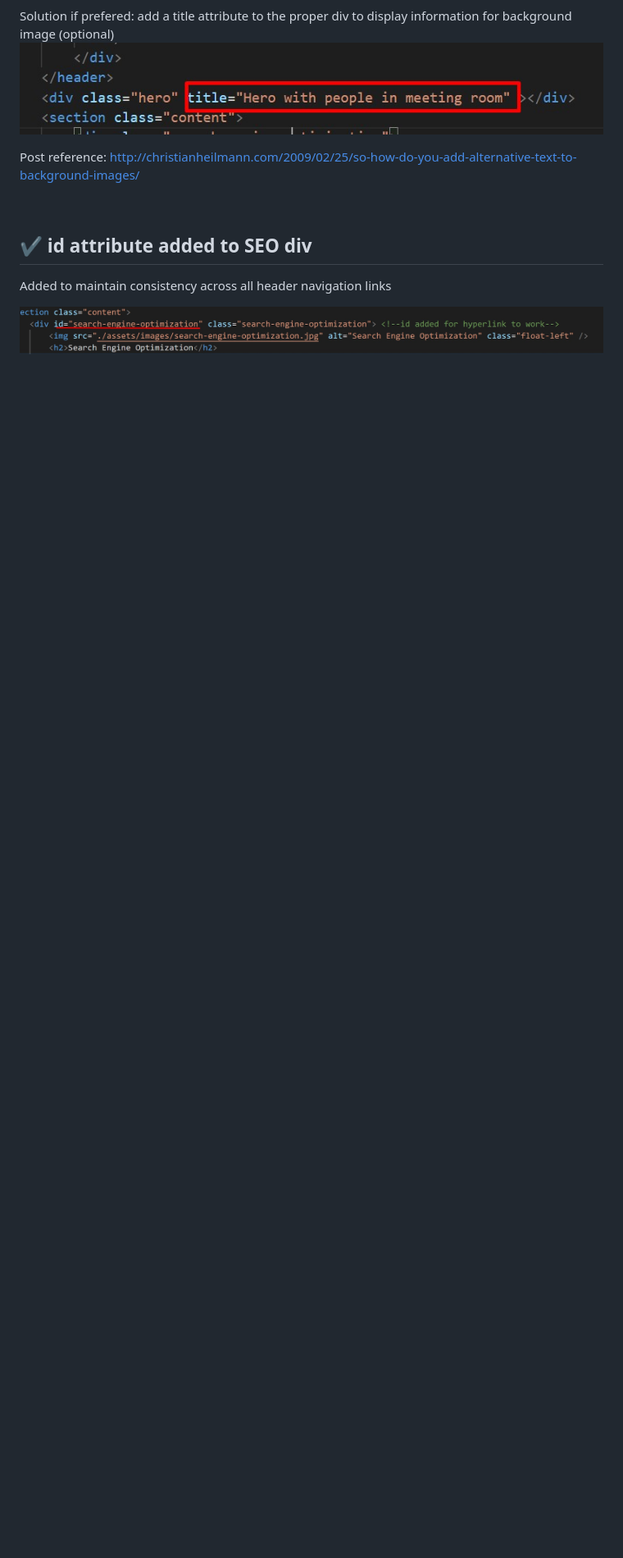
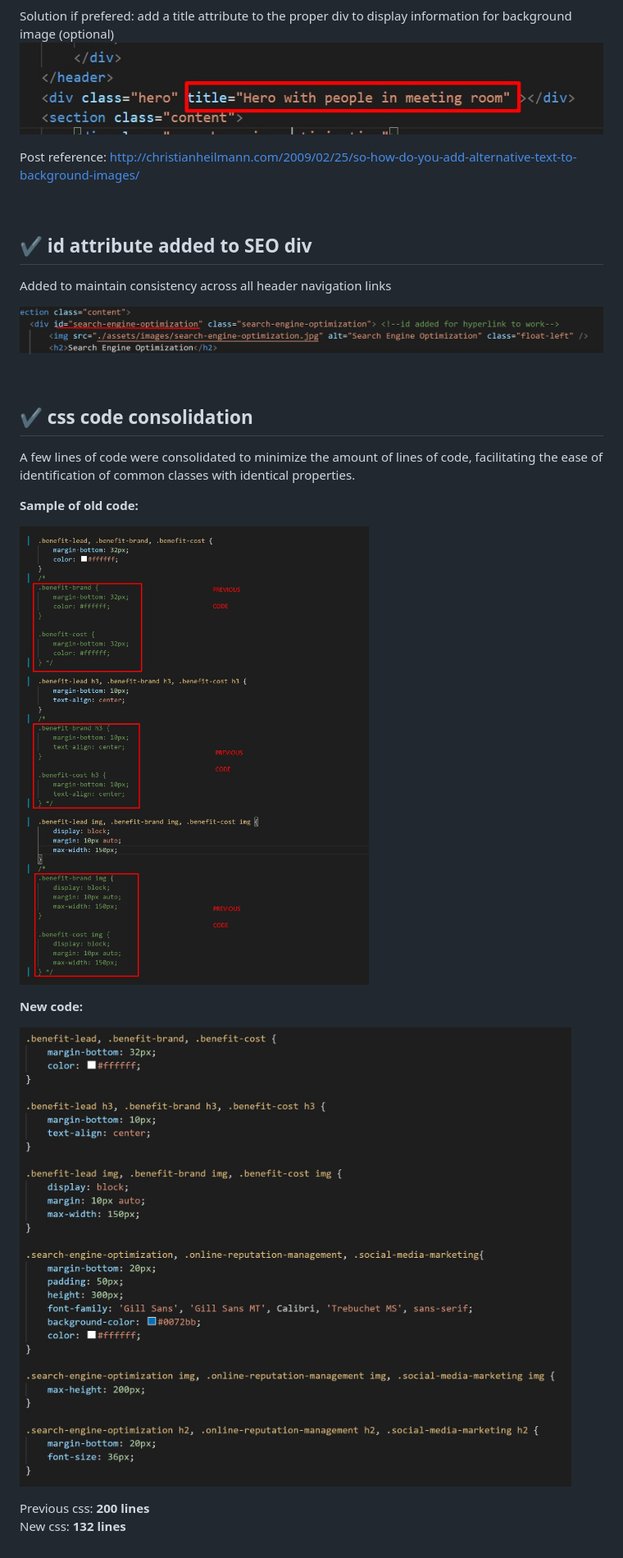
Before and after one commit to santipalacios2002/code-refactor, a Markdown page: README.md, the part around the change. Shown: that part at 82% size. Drawn GitHub-style; pictures changed too: assets/images/new-css.jpg (added), assets/images/previous-css.jpg (added); blank space fills up the shorter version.

Commit message:
optimize css code, add readme info

```diff
--- a/README.md
+++ b/README.md
@@ -54,3 +54,20 @@ Post reference: http://christianheilmann.com/2009/02/25/so-how-do-you-add-altern
 Added to maintain consistency across all header navigation links
 
 ![seo-alt-attribute](./assets/images/seo-id.jpg)
+
+<br />
+
+## :heavy_check_mark: css code consolidation
+
+A few lines of code were consolidated to minimize the amount of lines of code, facilitating the ease of identification of common classes with identical properties.
+
+**Sample of old code:**
+
+![old-css-code](./assets/images/previous-css.jpg)
+
+**New code:**
+
+![new-css](./assets/images/new-css.jpg)
+
+Previous css: **200 lines** <br/>
+New css: **132 lines**
```
Also changed, not shown: 1 other file.
